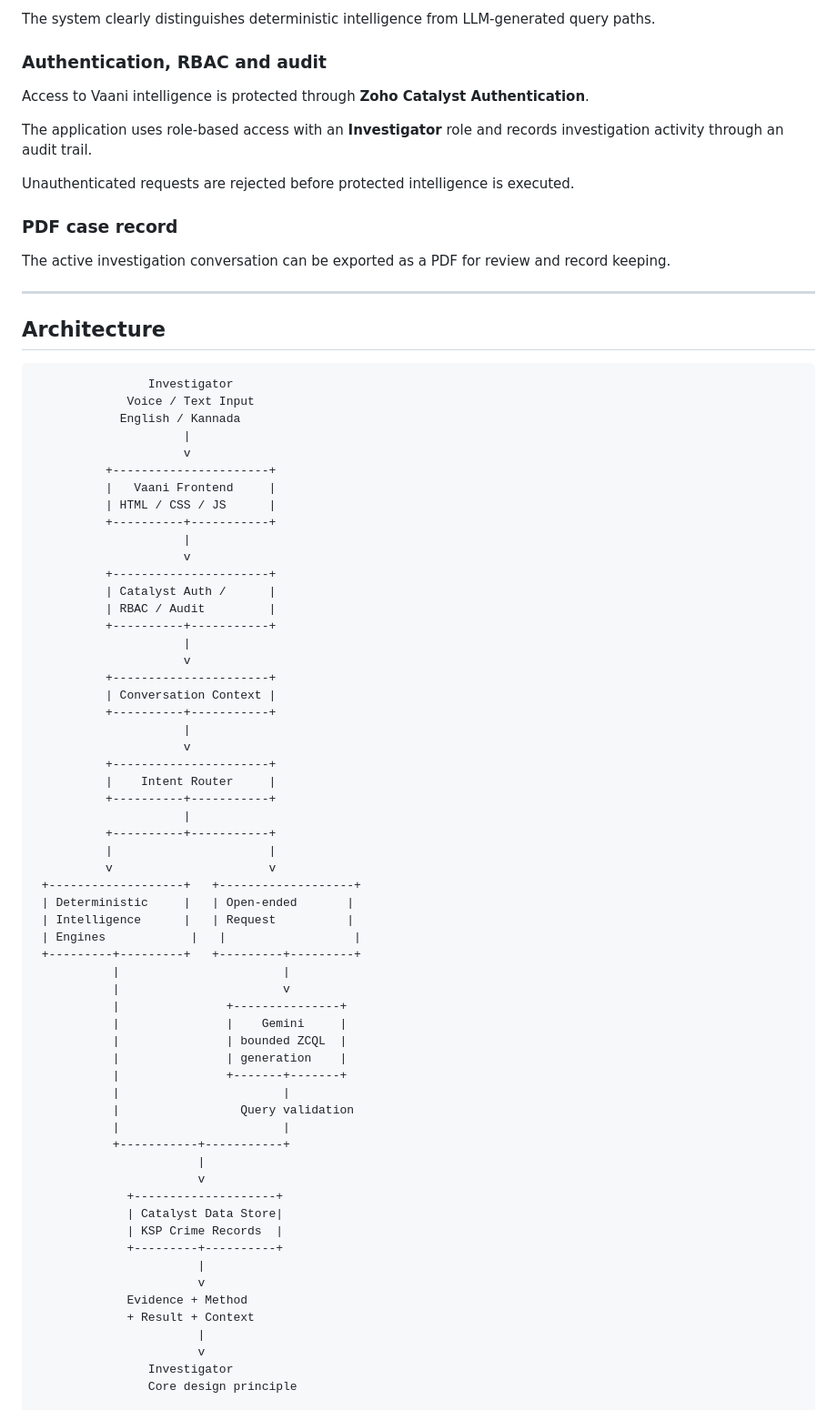
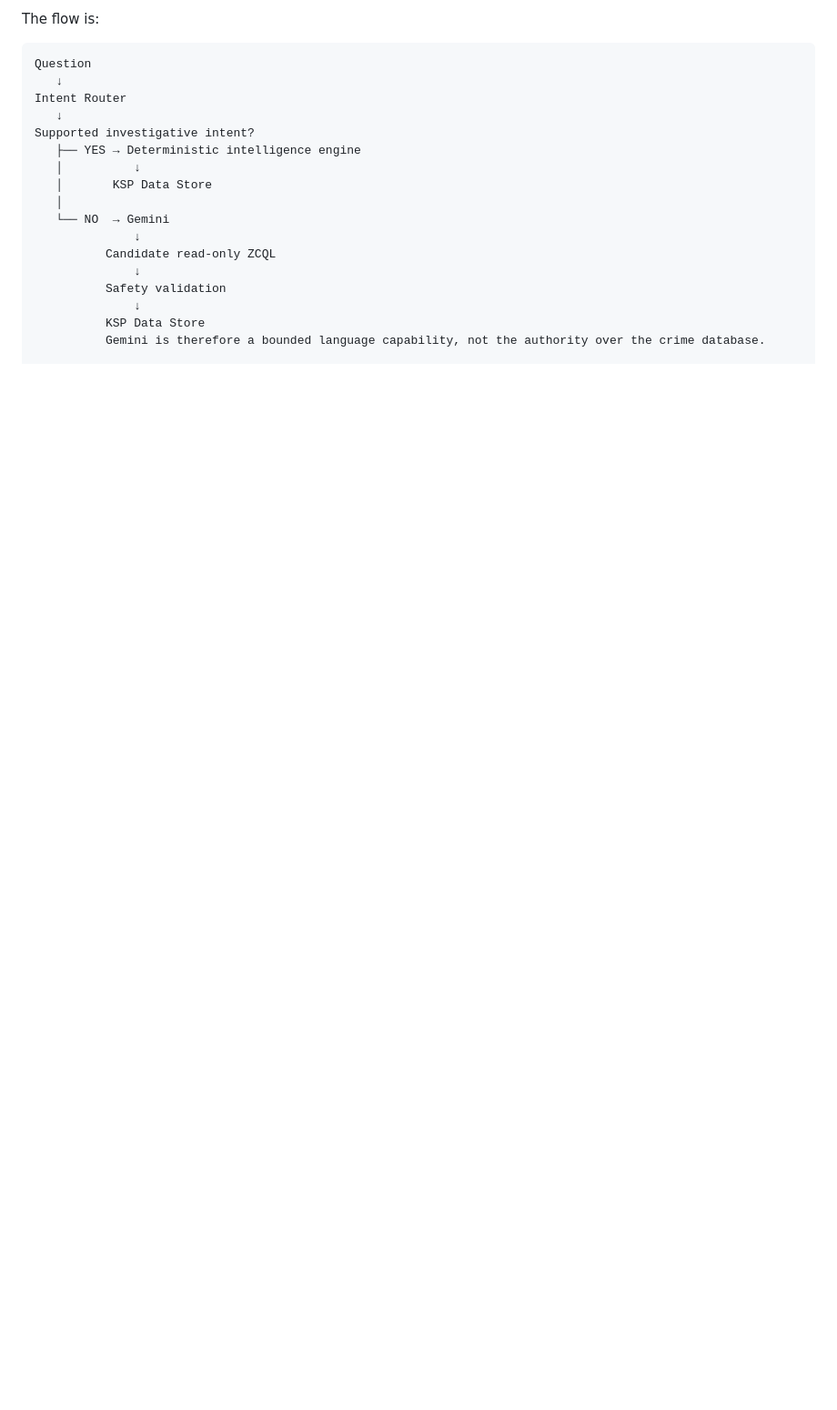
Before and after one commit to Kusuma447/KSP-Vaani_Chatbot, a Markdown page: README.md, the part around one of its changes. Shown at 91% size. Drawn GitHub-style; blank space fills up the shorter version.

````diff
--- a/README.md
+++ b/README.md
@@ -95,84 +69,21 @@ Vaani exposes the reasoning basis of each intelligence result through:
-The system clearly distinguishes deterministic intelligence from
-LLM-generated query paths.
-
-### Authentication, RBAC and audit
-
-Access to Vaani intelligence is protected through **Zoho Catalyst
-Authentication**.
-
-The application uses role-based access with an **Investigator** role and
-records investigation activity through an audit trail.
-
-Unauthenticated requests are rejected before protected intelligence is
-executed.
-
-### PDF case record
-
-The active investigation conversation can be exported as a PDF for review
-and record keeping.
-
----
-
-## Architecture
+The flow is:
 
 ```text
-                Investigator
-             Voice / Text Input
-            English / Kannada
-                     |
-                     v
-          +----------------------+
-          |   Vaani Frontend     |
-          | HTML / CSS / JS      |
-          +----------+-----------+
-                     |
-                     v
-          +----------------------+
-          | Catalyst Auth /      |
-          | RBAC / Audit         |
-          +----------+-----------+
-                     |
-                     v
-          +----------------------+
-          | Conversation Context |
-          +----------+-----------+
-                     |
-                     v
-          +----------------------+
-          |    Intent Router     |
-          +----------+-----------+
-                     |
-          +----------+-----------+
-          |                      |
-          v                      v
- +-------------------+   +-------------------+
- | Deterministic     |   | Open-ended       |
- | Intelligence      |   | Request          |
- | Engines            |   |                  |
- +---------+---------+   +---------+---------+
-           |                       |
-           |                       v
-           |               +---------------+
-           |               |    Gemini     |
-           |               | bounded ZCQL  |
-           |               | generation    |
-           |               +-------+-------+
-           |                       |
-           |                 Query validation
-           |                       |
-           +-----------+-----------+
-                       |
-                       v
-             +--------------------+
-             | Catalyst Data Store|
-             | KSP Crime Records  |
-             +---------+----------+
-                       |
-                       v
-             Evidence + Method
-             + Result + Context
-                       |
-                       v
-                Investigator
-                Core design principle
+Question
+   ↓
+Intent Router
+   ↓
+Supported investigative intent?
+   ├── YES → Deterministic intelligence engine
+   │          ↓
+   │       KSP Data Store
+   │
+   └── NO  → Gemini
+              ↓
+          Candidate read-only ZCQL
+              ↓
+          Safety validation
+              ↓
+          KSP Data Store
+          Gemini is therefore a bounded language capability, not the authority over the crime database.
 
````
Also changed, not shown: other parts of README.md (+124 -91 lines).
